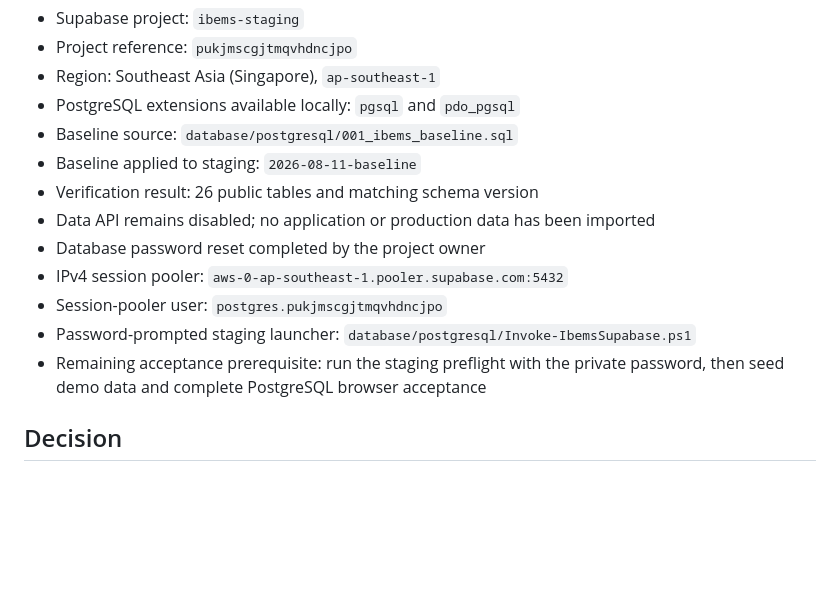
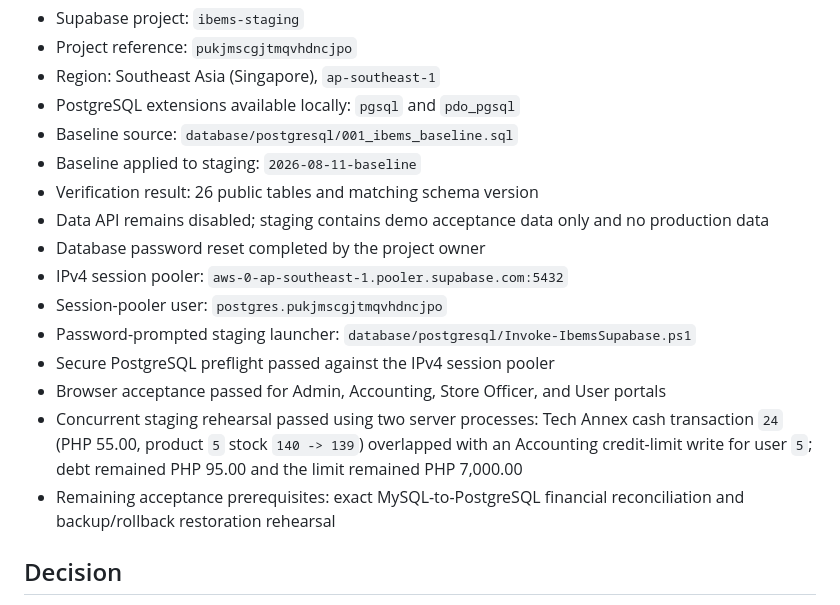
Before and after one commit to DonDon14/ibems-capstone, a Markdown page: docs/SUPABASE_MIGRATION_PLAN.md, the part around the change. Rendered like a GitHub page; blank space fills up the shorter version.

Commit message:
docs: record Supabase acceptance gates

```diff
--- a/docs/SUPABASE_MIGRATION_PLAN.md
+++ b/docs/SUPABASE_MIGRATION_PLAN.md
@@ -11,14 +11,22 @@ Date: 2026-08-11
 - Baseline source: `database/postgresql/001_ibems_baseline.sql`
 - Baseline applied to staging: `2026-08-11-baseline`
 - Verification result: 26 public tables and matching schema version
-- Data API remains disabled; no application or production data has been imported
+- Data API remains disabled; staging contains demo acceptance data only and no
+  production data
 - Database password reset completed by the project owner
 - IPv4 session pooler: `aws-0-ap-southeast-1.pooler.supabase.com:5432`
 - Session-pooler user: `postgres.pukjmscgjtmqvhdncjpo`
 - Password-prompted staging launcher:
   `database/postgresql/Invoke-IbemsSupabase.ps1`
-- Remaining acceptance prerequisite: run the staging preflight with the private
-  password, then seed demo data and complete PostgreSQL browser acceptance
+- Secure PostgreSQL preflight passed against the IPv4 session pooler
+- Browser acceptance passed for Admin, Accounting, Store Officer, and User
+  portals
+- Concurrent staging rehearsal passed using two server processes: Tech Annex
+  cash transaction `24` (PHP 55.00, product `5` stock `140 -> 139`) overlapped
+  with an Accounting credit-limit write for user `5`; debt remained PHP 95.00
+  and the limit remained PHP 7,000.00
+- Remaining acceptance prerequisites: exact MySQL-to-PostgreSQL financial
+  reconciliation and backup/rollback restoration rehearsal
 
 ## Decision
 
```
